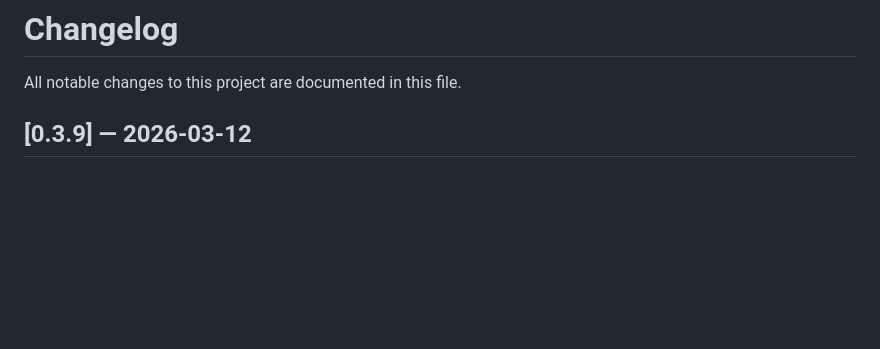
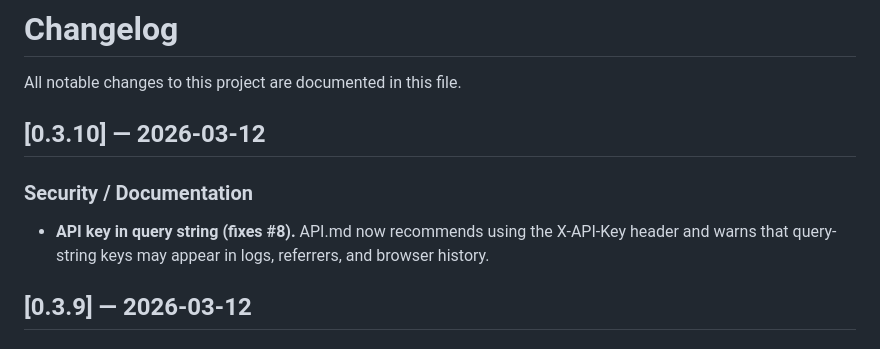
Before and after one commit to decisionsciencecorp/payroll, a Markdown page: CHANGELOG.md, the part around the change. Drawn GitHub-style; blank space fills up the shorter version.

```diff
--- a/CHANGELOG.md
+++ b/CHANGELOG.md
@@ -1,6 +1,12 @@
 # Changelog
 
 All notable changes to this project are documented in this file.
+
+## [0.3.10] — 2026-03-12
+
+### Security / Documentation
+
+- **API key in query string (fixes #8).** API.md now recommends using the X-API-Key header and warns that query-string keys may appear in logs, referrers, and browser history.
 
 ## [0.3.9] — 2026-03-12
 
```
Also changed, not shown: README.md (+1 -1 lines), docs/API.md (+2 -2 lines).
